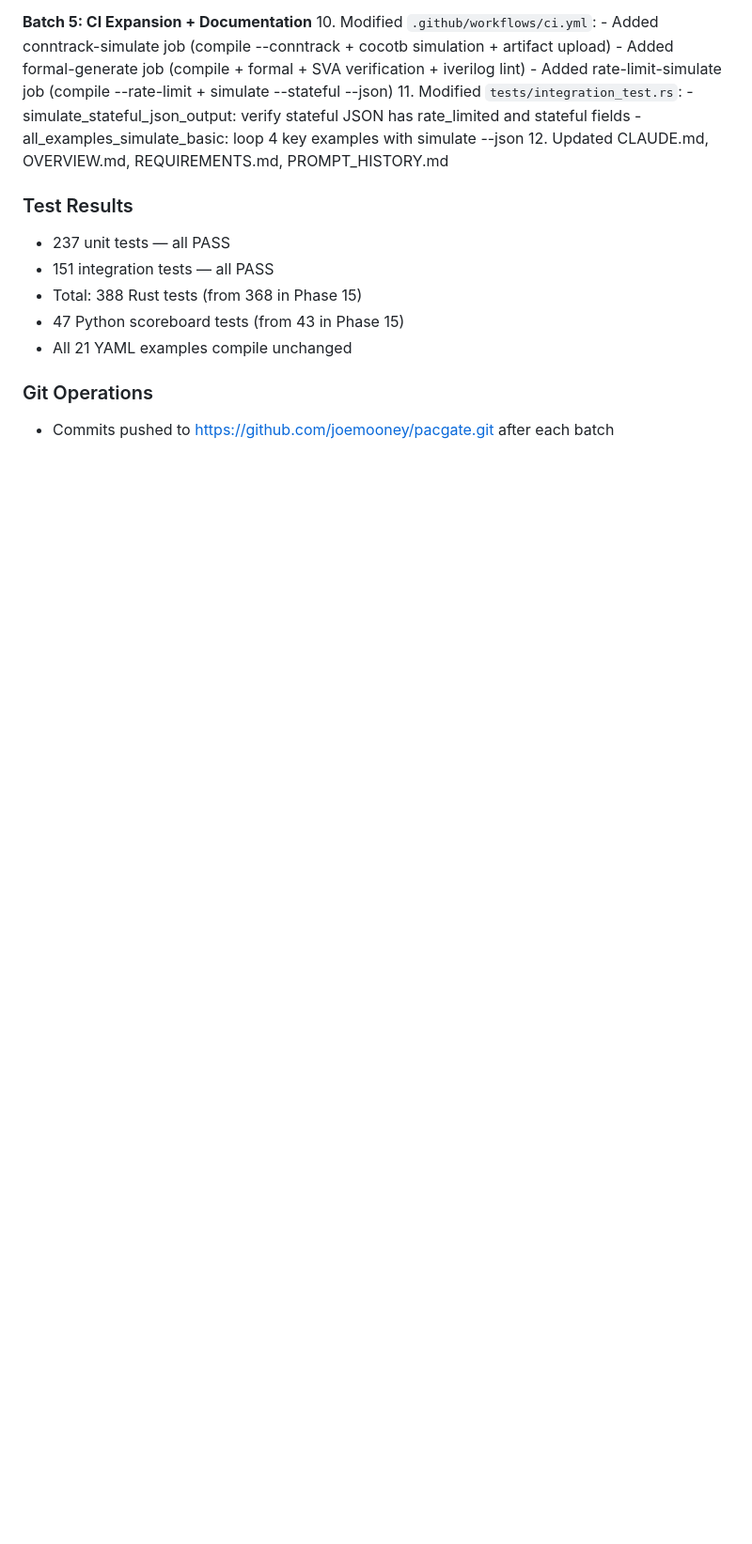
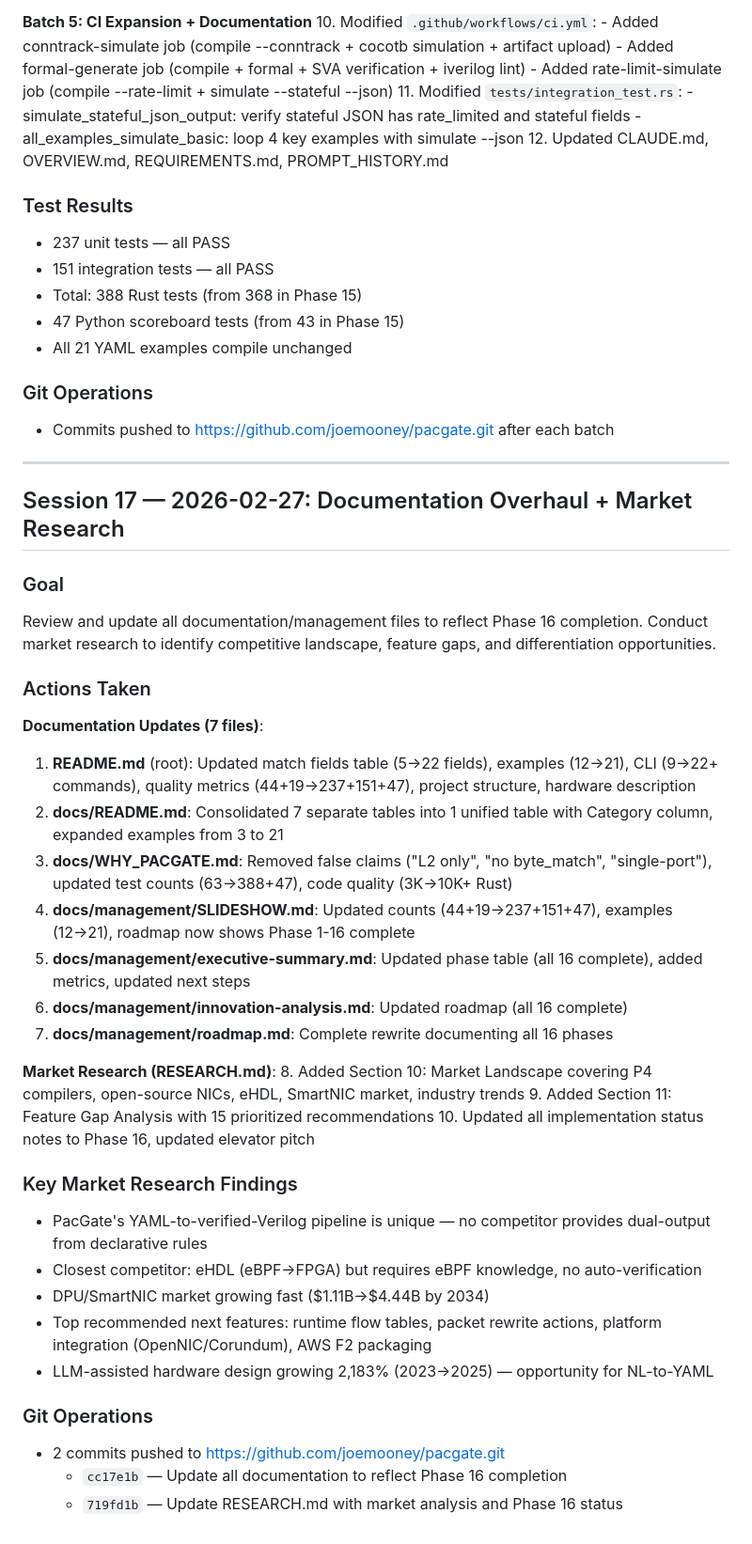
Before and after one commit to joemooney/pacgate, a Markdown page: PROMPT_HISTORY.md, the part around the change. Shown at 94% size. Rendered like a GitHub page; blank space fills up the shorter version.

Commit message:
Update PROMPT_HISTORY.md with Session 17 (docs overhaul + market research)
Co-Authored-By: Claude Opus 4.6 <noreply@anthropic.com>

```diff
--- a/PROMPT_HISTORY.md
+++ b/PROMPT_HISTORY.md
@@ -1511,3 +1511,38 @@ Complete simulator subsystems (rate-limit, conntrack) and strengthen verificatio
 
 ### Git Operations
 - Commits pushed to https://github.com/joemooney/pacgate.git after each batch
+
+---
+
+## Session 17 — 2026-02-27: Documentation Overhaul + Market Research
+
+### Goal
+Review and update all documentation/management files to reflect Phase 16 completion. Conduct market research to identify competitive landscape, feature gaps, and differentiation opportunities.
+
+### Actions Taken
+
+**Documentation Updates (7 files)**:
+1. **README.md** (root): Updated match fields table (5→22 fields), examples (12→21), CLI (9→22+ commands), quality metrics (44+19→237+151+47), project structure, hardware description
+2. **docs/README.md**: Consolidated 7 separate tables into 1 unified table with Category column, expanded examples from 3 to 21
+3. **docs/WHY_PACGATE.md**: Removed false claims ("L2 only", "no byte_match", "single-port"), updated test counts (63→388+47), code quality (3K→10K+ Rust)
+4. **docs/management/SLIDESHOW.md**: Updated counts (44+19→237+151+47), examples (12→21), roadmap now shows Phase 1-16 complete
+5. **docs/management/executive-summary.md**: Updated phase table (all 16 complete), added metrics, updated next steps
+6. **docs/management/innovation-analysis.md**: Updated roadmap (all 16 complete)
+7. **docs/management/roadmap.md**: Complete rewrite documenting all 16 phases
+
+**Market Research (RESEARCH.md)**:
+8. Added Section 10: Market Landscape covering P4 compilers, open-source NICs, eHDL, SmartNIC market, industry trends
+9. Added Section 11: Feature Gap Analysis with 15 prioritized recommendations
+10. Updated all implementation status notes to Phase 16, updated elevator pitch
+
+### Key Market Research Findings
+- PacGate's YAML-to-verified-Verilog pipeline is unique — no competitor provides dual-output from declarative rules
+- Closest competitor: eHDL (eBPF→FPGA) but requires eBPF knowledge, no auto-verification
+- DPU/SmartNIC market growing fast ($1.11B→$4.44B by 2034)
+- Top recommended next features: runtime flow tables, packet rewrite actions, platform integration (OpenNIC/Corundum), AWS F2 packaging
+- LLM-assisted hardware design growing 2,183% (2023→2025) — opportunity for NL-to-YAML
+
+### Git Operations
+- 2 commits pushed to https://github.com/joemooney/pacgate.git
+  - `cc17e1b` — Update all documentation to reflect Phase 16 completion
+  - `719fd1b` — Update RESEARCH.md with market analysis and Phase 16 status
```
